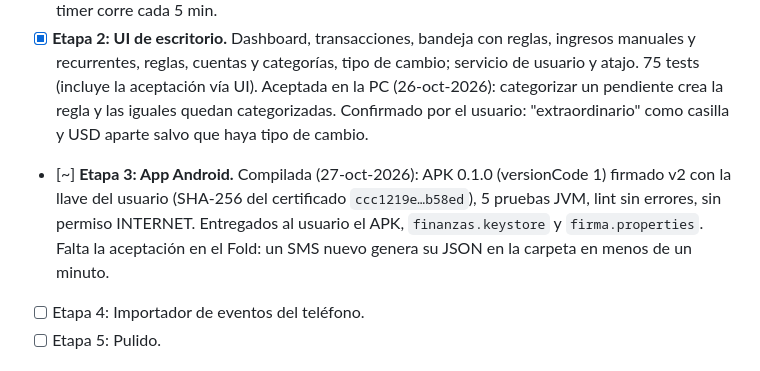
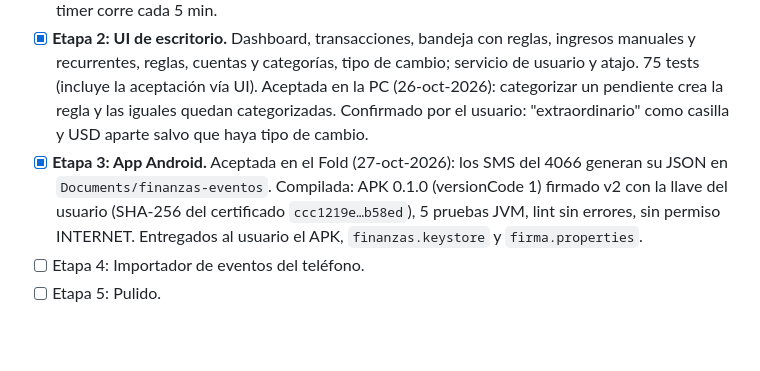
Before and after one commit to Warlos123/Finanzas-Personales, a Markdown page: CLAUDE.md, the part around the change. Drawn GitHub-style; blank space fills up the shorter version.

Commit message:
CLAUDE.md: cierre de Etapa 3 (aceptada en el Fold)
Co-Authored-By: Claude Opus 5.5 <noreply@anthropic.com>
Claude-Session: https://claude.ai/code/session_01EbQiTEmM3DEu1iUahhSFct

```diff
--- a/CLAUDE.md
+++ b/CLAUDE.md
@@ -111,7 +111,7 @@ Requiere Python 3.12+. Dependencias de runtime: fastapi, uvicorn, jinja2, python
 - [x] **Etapa 0: Base.** Esquema + migraciones, parsers BCR y SINPE con fixtures, ingesta idempotente y reproceso.
 - [x] **Etapa 1: Importador de Gmail.** IMAP solo lectura, llavero, systemd, CLI. 47 tests con IMAP simulado. Aceptada en la PC (26-oct-2026): backfill de 180 días = 561 correos → 466 transacciones aprobadas (425 CRC, 41 USD), 95 correos `Negada`, 0 duplicados, 0 errores; el timer corre cada 5 min.
 - [x] **Etapa 2: UI de escritorio.** Dashboard, transacciones, bandeja con reglas, ingresos manuales y recurrentes, reglas, cuentas y categorías, tipo de cambio; servicio de usuario y atajo. 75 tests (incluye la aceptación vía UI). Aceptada en la PC (26-oct-2026): categorizar un pendiente crea la regla y las iguales quedan categorizadas. Confirmado por el usuario: "extraordinario" como casilla y USD aparte salvo que haya tipo de cambio.
-- [~] **Etapa 3: App Android.** Compilada (27-oct-2026): APK 0.1.0 (versionCode 1) firmado v2 con la llave del usuario (SHA-256 del certificado `ccc1219e…b58ed`), 5 pruebas JVM, lint sin errores, sin permiso INTERNET. Entregados al usuario el APK, `finanzas.keystore` y `firma.properties`. Falta la aceptación en el Fold: un SMS nuevo genera su JSON en la carpeta en menos de un minuto.
+- [x] **Etapa 3: App Android.** Aceptada en el Fold (27-oct-2026): los SMS del 4066 generan su JSON en `Documents/finanzas-eventos`. Compilada: APK 0.1.0 (versionCode 1) firmado v2 con la llave del usuario (SHA-256 del certificado `ccc1219e…b58ed`), 5 pruebas JVM, lint sin errores, sin permiso INTERNET. Entregados al usuario el APK, `finanzas.keystore` y `firma.properties`.
 - [ ] Etapa 4: Importador de eventos del teléfono.
 - [ ] Etapa 5: Pulido.
 
```
